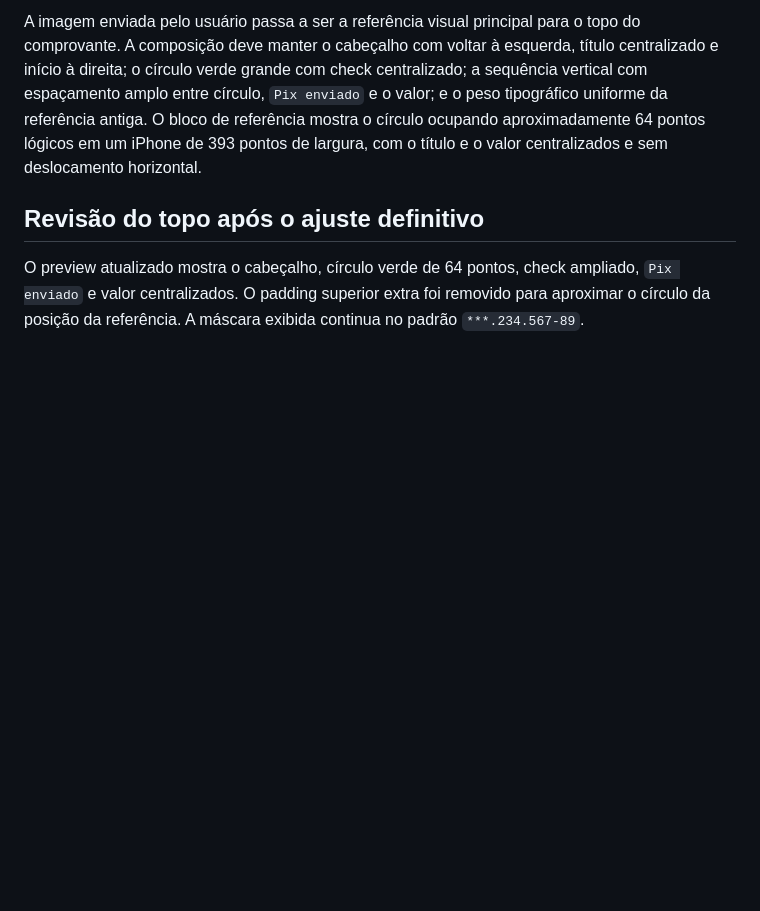
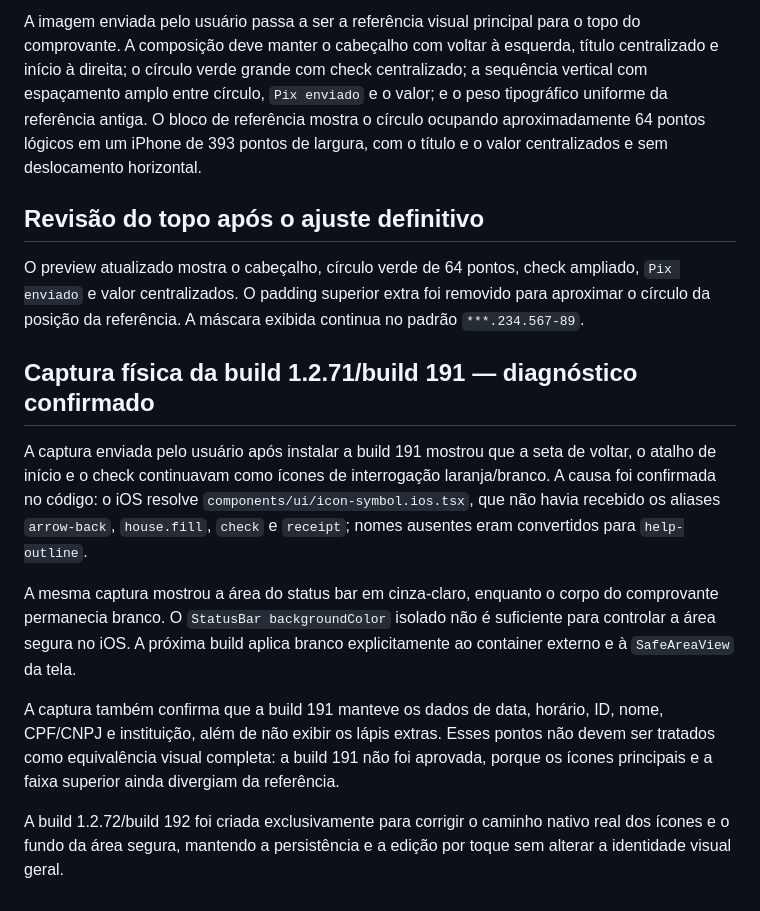
Before and after one commit to eryckmoraiis788-bit/iOS-App, a Markdown page: RECEIPTS_PREVIEW_FINDINGS.md, the part around the change. GitHub-like rendering; blank space fills up the shorter version.

Commit message:
docs: record physical receipt icon diagnosis

```diff
--- a/RECEIPTS_PREVIEW_FINDINGS.md
+++ b/RECEIPTS_PREVIEW_FINDINGS.md
@@ -30,3 +30,13 @@ A imagem enviada pelo usuário passa a ser a referência visual principal para o
 ## Revisão do topo após o ajuste definitivo
 
 O preview atualizado mostra o cabeçalho, círculo verde de 64 pontos, check ampliado, `Pix enviado` e valor centralizados. O padding superior extra foi removido para aproximar o círculo da posição da referência. A máscara exibida continua no padrão `***.234.567-89`.
+
+## Captura física da build 1.2.71/build 191 — diagnóstico confirmado
+
+A captura enviada pelo usuário após instalar a build 191 mostrou que a seta de voltar, o atalho de início e o check continuavam como ícones de interrogação laranja/branco. A causa foi confirmada no código: o iOS resolve `components/ui/icon-symbol.ios.tsx`, que não havia recebido os aliases `arrow-back`, `house.fill`, `check` e `receipt`; nomes ausentes eram convertidos para `help-outline`.
+
+A mesma captura mostrou a área do status bar em cinza-claro, enquanto o corpo do comprovante permanecia branco. O `StatusBar backgroundColor` isolado não é suficiente para controlar a área segura no iOS. A próxima build aplica branco explicitamente ao container externo e à `SafeAreaView` da tela.
+
+A captura também confirma que a build 191 manteve os dados de data, horário, ID, nome, CPF/CNPJ e instituição, além de não exibir os lápis extras. Esses pontos não devem ser tratados como equivalência visual completa: a build 191 não foi aprovada, porque os ícones principais e a faixa superior ainda divergiam da referência.
+
+A build 1.2.72/build 192 foi criada exclusivamente para corrigir o caminho nativo real dos ícones e o fundo da área segura, mantendo a persistência e a edição por toque sem alterar a identidade visual geral.
```
Also changed, not shown: todo.md (+6 -1 lines).
